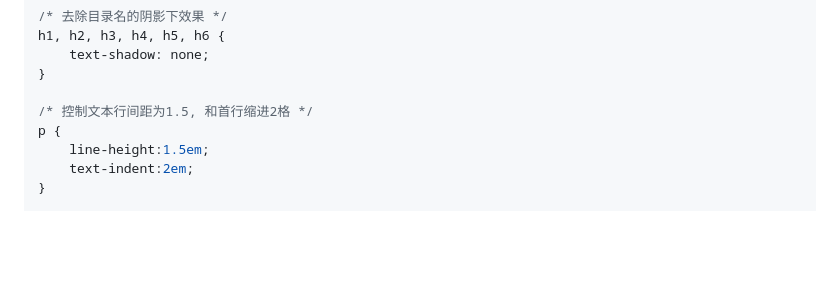
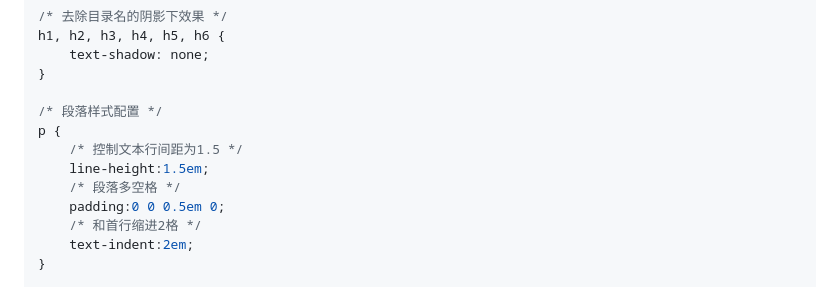
Before and after one commit to lindezhong/my-vim-config, a Markdown page: config/software.md, the part around the change. Rendered like a GitHub page; blank space fills up the shorter version.

Commit message:
calibre的样式配置

```diff
--- a/config/software.md
+++ b/config/software.md
@@ -154,9 +154,13 @@ h1, h2, h3, h4, h5, h6 {
     text-shadow: none;
 }
 
-/* 控制文本行间距为1.5, 和首行缩进2格 */
+/* 段落样式配置 */
 p {
+    /* 控制文本行间距为1.5 */
     line-height:1.5em;
+    /* 段落多空格 */
+    padding:0 0 0.5em 0;
+    /* 和首行缩进2格 */
     text-indent:2em;
 }
 
```
